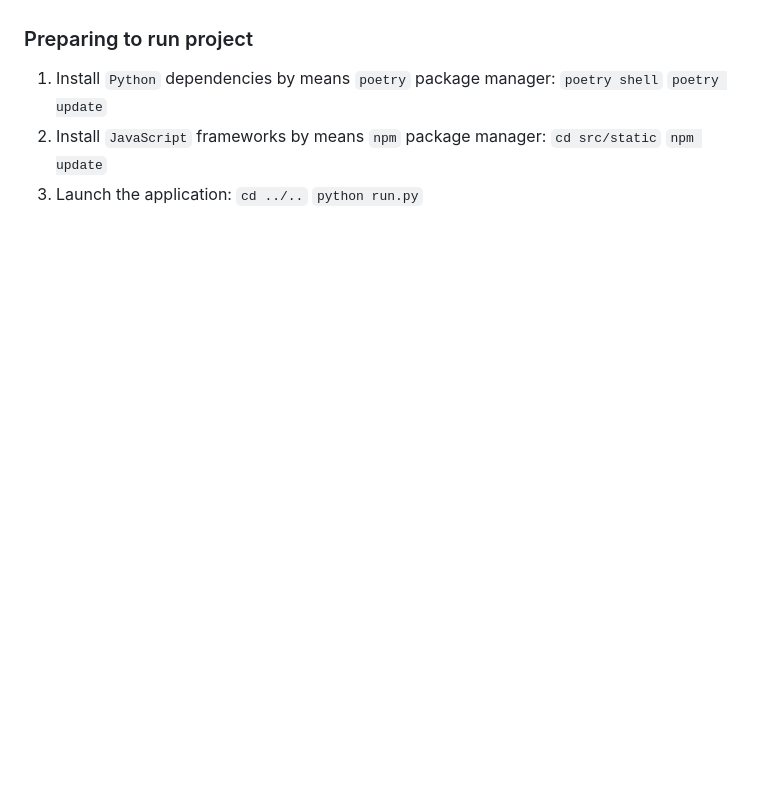
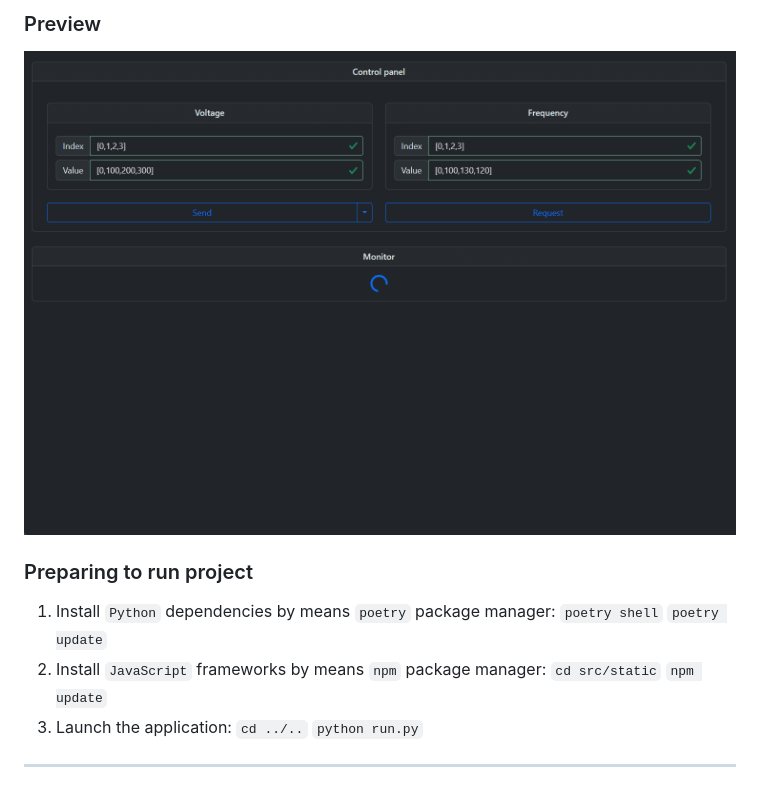
Before and after one commit to kotwiceal/mlch_dbd_act_web, a Markdown page: README.md, the part around the change printed below. Rendered like a GitHub page; pictures changed too: preview.gif (added); blank space fills up the shorter version.

```diff
--- a/README.md
+++ b/README.md
@@ -3,3 +40,5 @@
+### Preview
+![preview](preview.gif)
 
 ### Preparing to run project
 1.  Install `Python` dependencies by means `poetry` package manager:
@@ -11,3 +50,4 @@
 3.  Launch the application:
 	`cd ../..`
 	`python run.py`
+****
```
Also changed, not shown: other parts of README.md (+38 -1 lines), 10 other files.
